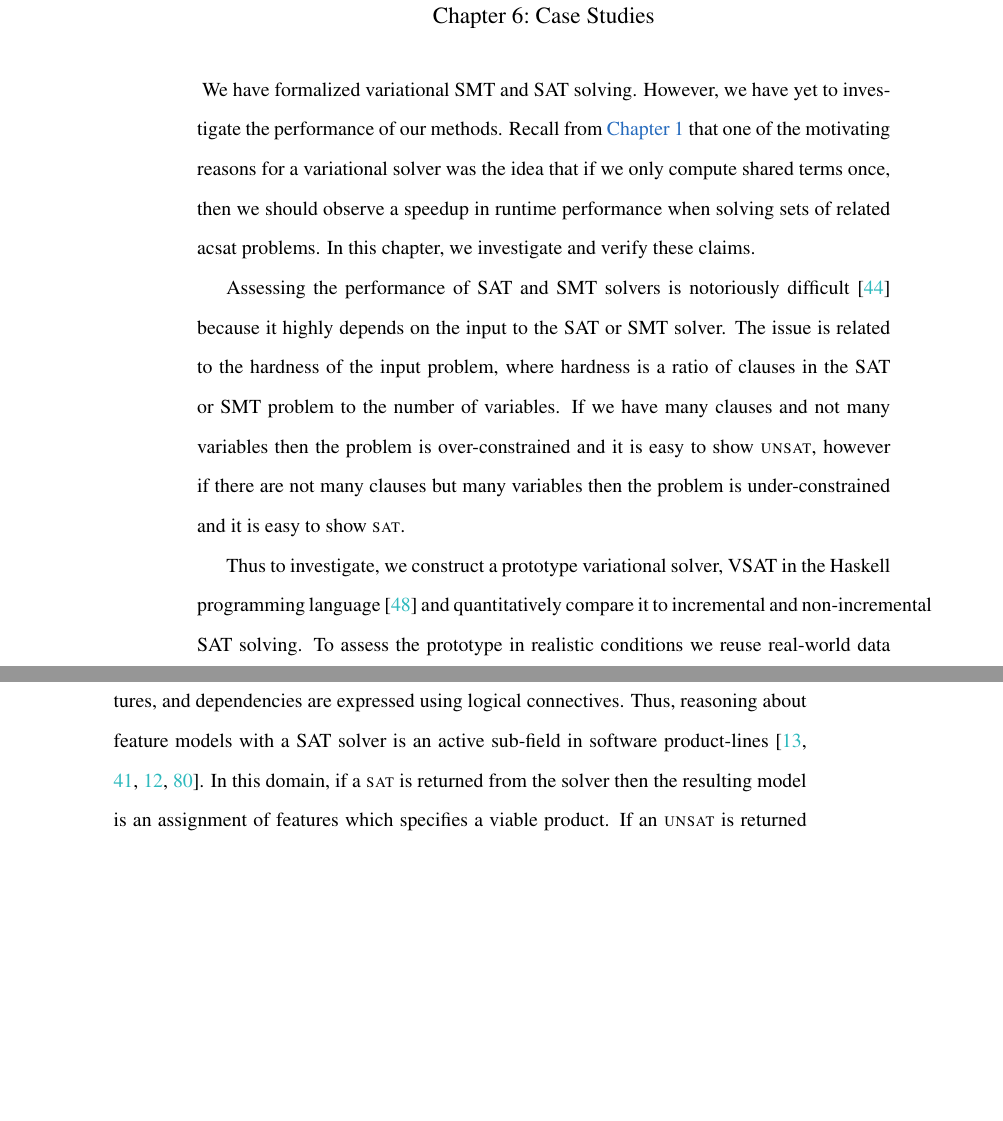
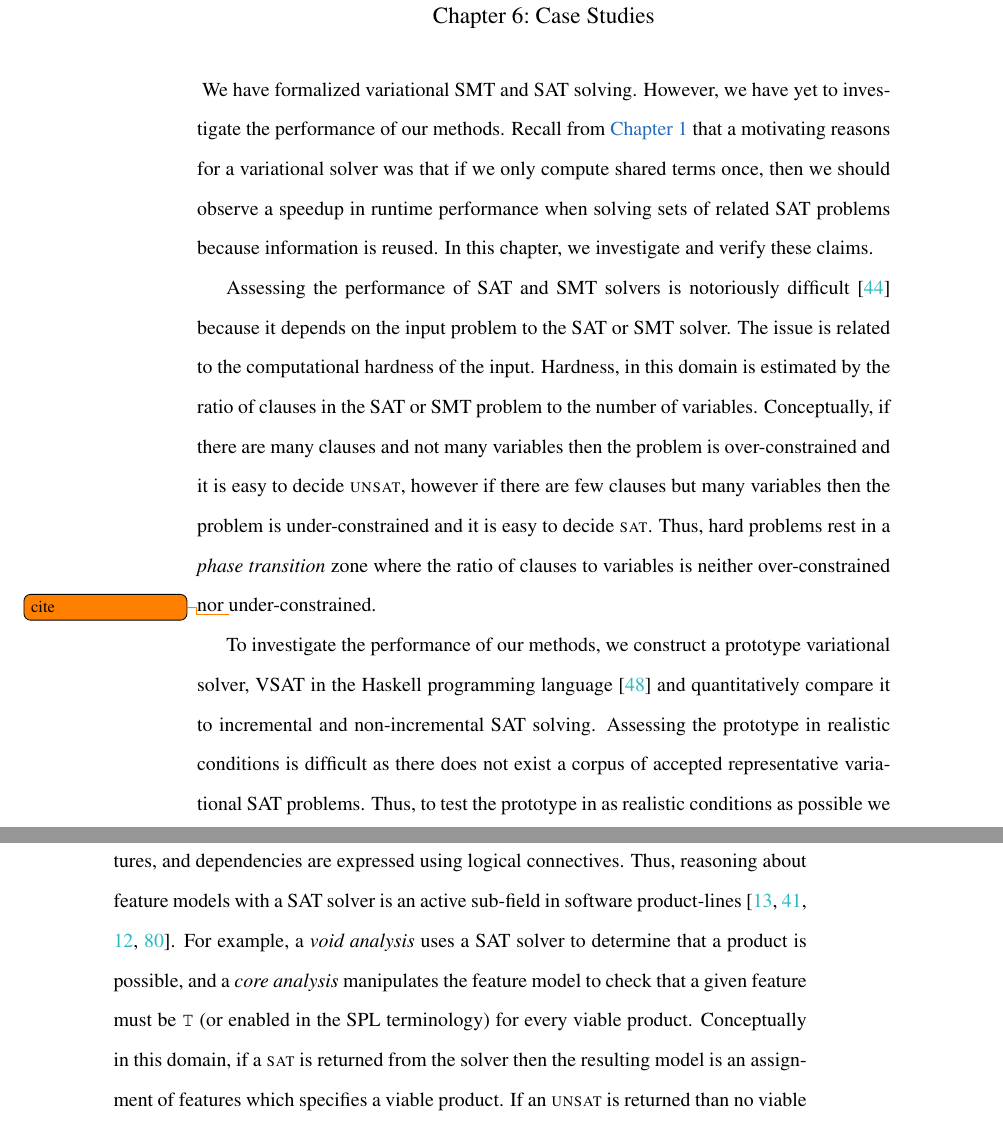
Before and after one commit to doyougnu/PhD_Thesis, a LaTeX thesis (thesis.tex, which reads Chapters/CaseStudies/CaseStudies.tex): two parts of pages 95 and 96 of 128, joined at a grey line, cut so that both start at the same text, the shorter picture padded with empty space. Compiled offline with pdfLaTeX.

Commit message:
minor wordsmithing

```diff
--- a/Chapters/CaseStudies/CaseStudies.tex
+++ b/Chapters/CaseStudies/CaseStudies.tex
@@ -2,22 +2,28 @@
 %
 We have formalized variational \ac{smt} and \ac{sat} solving. However, we have
 yet to investigate the performance of our methods. Recall from
-\autoref{chapter:introduction} that one of the motivating reasons for a
-variational solver was the idea that if we only compute shared terms once, then
-we should observe a speedup in runtime performance when solving sets of related
-ac{sat} problems. In this chapter, we investigate and verify these claims.
+\autoref{chapter:introduction} that a motivating reasons for a variational
+solver was that if we only compute shared terms once, then we should observe a
+speedup in runtime performance when solving sets of related \ac{sat} problems
+because information is reused. In this chapter, we investigate and verify these
+claims.
 
 Assessing the performance of \ac{sat} and \ac{smt} solvers is notoriously
-difficult~\cite{Gent94thesat} because it highly depends on the input to the
-\ac{sat} or \ac{smt} solver. The issue is related to the hardness of the input
-problem, where hardness is a ratio of clauses in the \ac{sat} or \ac{smt}
-problem to the number of variables. If we have many clauses and not many
-variables then the problem is over-constrained and it is easy to show
-\rn{unsat}, however if there are not many clauses but many variables then the
-problem is under-constrained and it is easy to show \rn{sat}.
+difficult~\cite{Gent94thesat} because it depends on the input problem to the
+\ac{sat} or \ac{smt} solver. The issue is related to the computational hardness
+of the input. Hardness, in this domain is estimated by the ratio of clauses in
+the \ac{sat} or \ac{smt} problem to the number of variables. Conceptually, if
+there are many clauses and not many variables then the problem is
+over-constrained and it is easy to decide \rn{unsat}, however if there are few
+clauses but many variables then the problem is under-constrained and it is easy
+to decide \rn{sat}. Thus, hard problems rest in a \emph{phase transition} zone
+where the ratio of clauses to variables is neither over-constrained nor
+\todo{cite}under-constrained.
 
-Thus to investigate, we construct a prototype variational solver, \vsat{} in the
-Haskell programming language~\cite{Hudak:1992:RPL:130697.130699} and
-quantitatively compare it to incremental and non-incremental \ac{sat} solving.
-To assess the prototype in realistic conditions we reuse real-world data from a
-previous study by~\citet{NMS+:GPCE18} from the \ac{spl} community.
+To investigate the performance of our methods, we construct a prototype
+variational solver, \vsat{} in the Haskell programming
+language~\cite{Hudak:1992:RPL:130697.130699} and quantitatively compare it to
+incremental and non-incremental \ac{sat} solving. Assessing the prototype in
+realistic conditions is difficult as there does not exist a corpus of accepted
+representative variational \ac{sat} problems. Thus, to test the prototype in as
+realistic conditions as possible we utilize real-world data from a previous
@@ -42,11 +50,15 @@ is call a \emph{feature model}\cite{KCHNP90}.
 It is common to express feature models as a \ac{sat} formula where variables are
 features, and dependencies are expressed using logical connectives. Thus,
 reasoning about feature models with a \ac{sat} solver is an active sub-field in
-\acl{spl}~\cite{BSRC10,GBT+19,BSTRC06,TAK+:SE15}. In this domain, if a \rn{sat}
-is returned from the solver then the resulting model is an assignment of
-features which specifies a viable product. If an \rn{unsat} is returned than no
-viable product exists given the constraints on the feature model for the
-software product-line.
+\acl{spl}~\cite{BSRC10,GBT+19,BSTRC06,TAK+:SE15}. For example, a \emph{void
+  analysis} uses a \ac{sat} solver to determine that a product is possible, and
+a \emph{core analysis} manipulates the feature model to check that a given
+feature must be \tru{} (or enabled in the \ac{spl} terminology) for every viable
+product. Conceptually in this domain, if a \rn{sat} is returned from the solver
+then the resulting model is an assignment of features which specifies a viable
+product. If an \rn{unsat} is returned than no viable product exists given the
+constraints on the feature model for the software product-line. Further analysis
+on the product line are
 
 \section{Experimental Methodology}
 \input{Chapters/CaseStudies/Experimental_Methodology}
```
Also changed, not shown: Chapters/CaseStudies/Experimental_Methodology.tex (+5 -4 lines), thesis.pdf, Chapters/CaseStudies/CaseStudies.tex (14 more changed lines).
